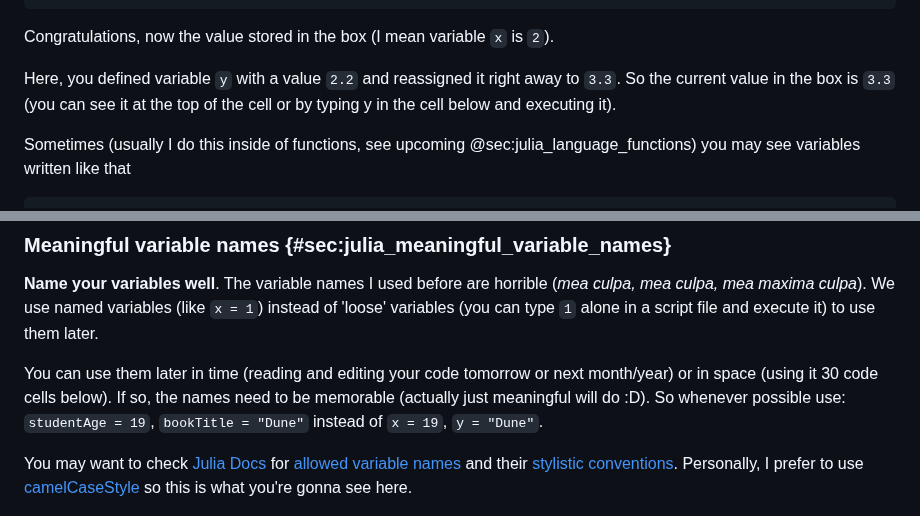
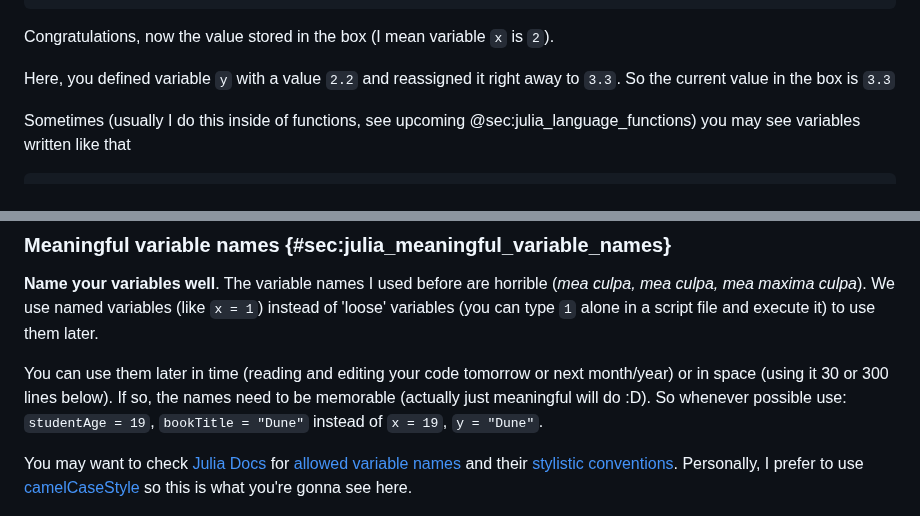
Before and after one commit to b-lukaszuk/RJ_BS_eng, a Markdown page: contents/julia_first_encounter.md, 2 parts joined by grey strips. Drawn GitHub-style.

Commit message:
cosmetic changes

```diff
--- a/contents/julia_first_encounter.md
+++ b/contents/julia_first_encounter.md
@@ -74,7 +74,6 @@ sc(s)
 Congratulations, now the value stored in the box (I mean variable `x` is `2`).
 
 Here, you defined variable `y` with a value `2.2` and reassigned it right away to `3.3`. So the current value in the box is `3.3`
-(you can see it at the top of the cell or by typing y in the cell below and executing it).
 
 Sometimes (usually I do this inside of functions, see upcoming @sec:julia_language_functions) you may see variables written like that
 
@@ -177,7 +176,7 @@ Personally, I like to use type declarations in my own functions (see upcoming @s
 **Name your variables well**. The variable names I used before are horrible (*mea culpa, mea culpa, mea maxima culpa*).
 We use named variables (like `x = 1`) instead of 'loose' variables (you can type `1` alone in a script file and execute it) to use them later.
 
-You can use them later in time (reading and editing your code tomorrow or next month/year) or in space (using it 30 code cells below).
+You can use them later in time (reading and editing your code tomorrow or next month/year) or in space (using it 30 or 300 lines below).
 If so, the names need to be memorable (actually just meaningful will do :D). So whenever possible use: `studentAge = 19`, `bookTitle = "Dune"` instead of `x = 19`, `y = "Dune"`.
 
 You may want to check [Julia Docs](https://docs.julialang.org/en/v1/) for
```
